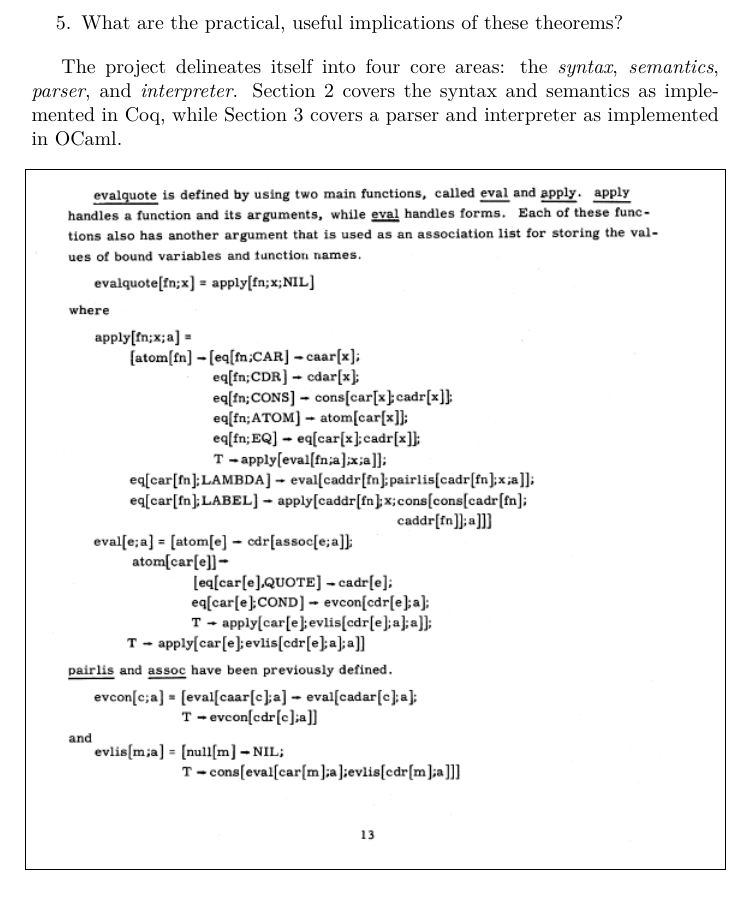
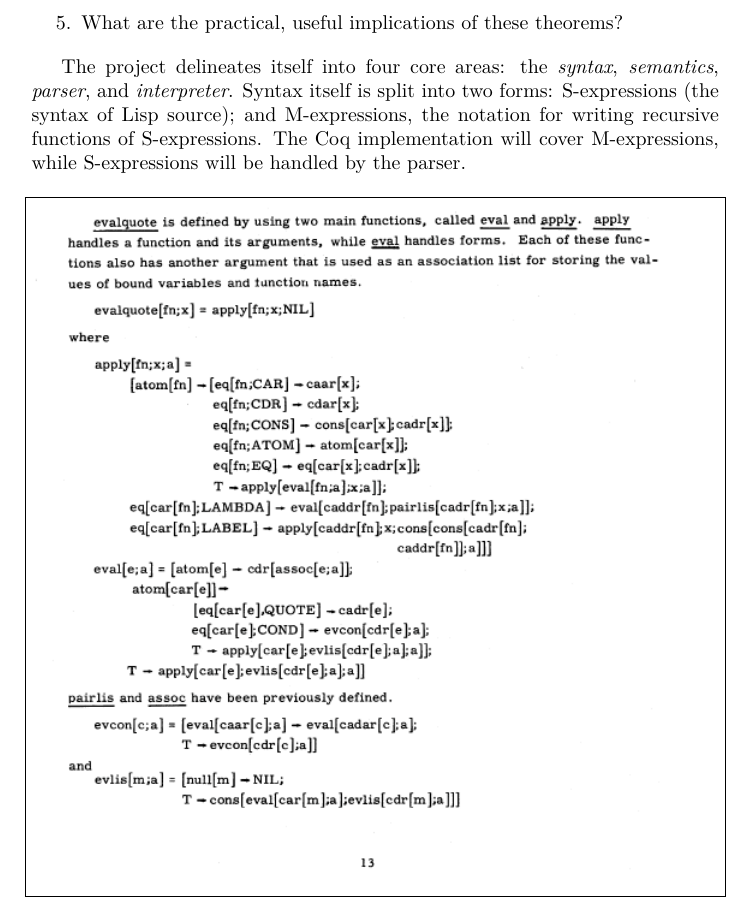
Before and after one commit to kisom/vlisp, a LaTeX document (paper.tex): part of page 2 of 2, cut so that both start at the same text. Compiled offline with XeLaTeX; a LaTeX package or settings file that is missing is left out.

Commit message:
Describe M-expressions.

```diff
--- a/paper.tex
+++ b/paper.tex
@@ -47,9 +47,11 @@ The core questions to be explored are:
 \end{enumerate}
 
 The project delineates itself into four core areas: the \emph{syntax},
-\emph{semantics}, \emph{parser}, and \emph{interpreter}. Section 2
-covers the syntax and semantics as implemented in Coq, while Section 3
-covers a parser and interpreter as implemented in OCaml.
+\emph{semantics}, \emph{parser}, and \emph{interpreter}. Syntax itself
+is split into two forms: S-expressions (the syntax of Lisp source);
+and M-expressions, the notation for writing recursive functions of
+S-expressions. The Coq implementation will cover M-expressions, while
+S-expressions will be handled by the parser.
 
 \begin{figure}[h]
 \includegraphics{Lisp_Maxwells_Equations}
```
